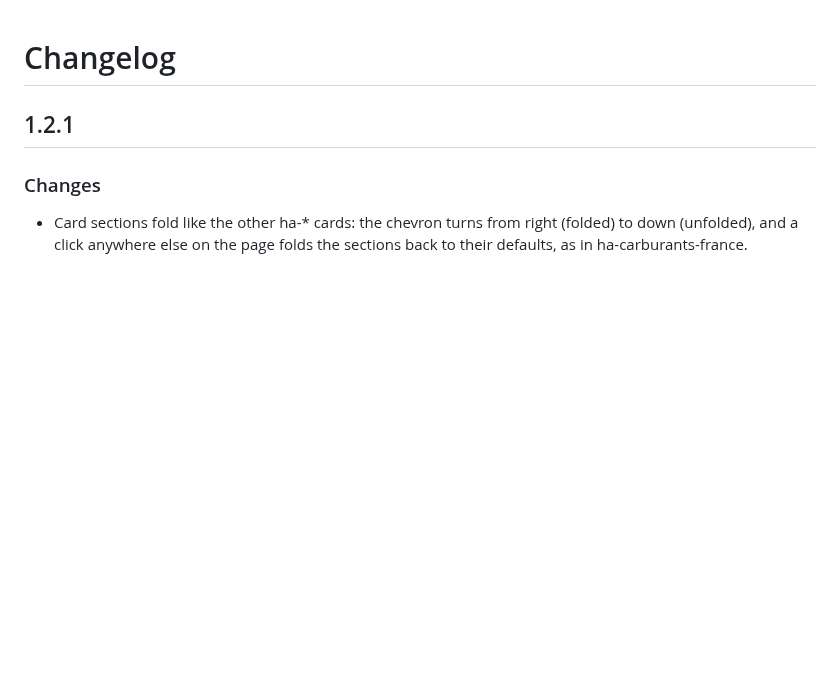
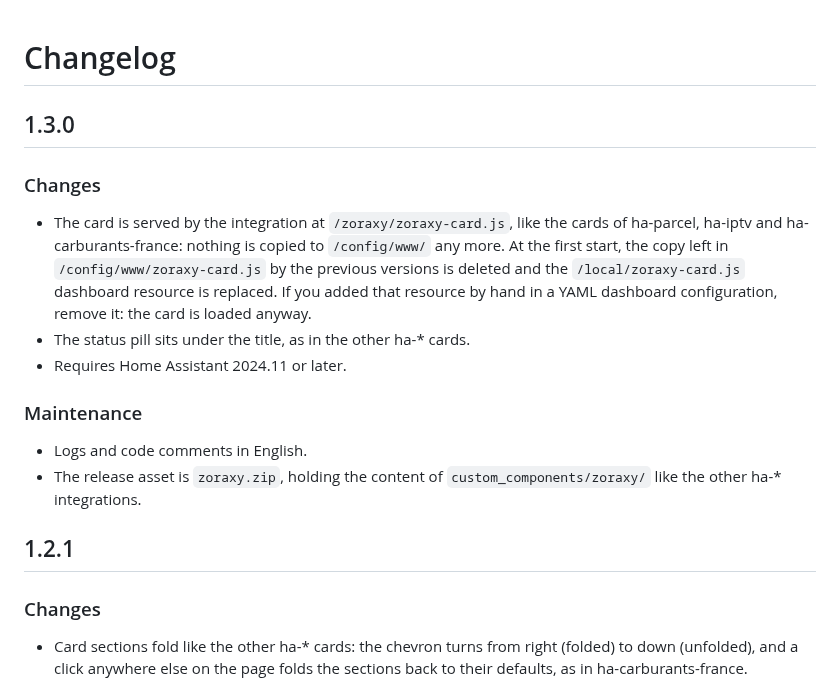
Before and after one commit to juju35/ha-zoraxy, a Markdown page: CHANGELOG.md, the part around the change. Rendered like a GitHub page; blank space fills up the shorter version.

```diff
--- a/CHANGELOG.md
+++ b/CHANGELOG.md
@@ -1,4 +1,15 @@
 # Changelog
+
+## 1.3.0
+
+### Changes
+- The card is served by the integration at `/zoraxy/zoraxy-card.js`, like the cards of ha-parcel, ha-iptv and ha-carburants-france: nothing is copied to `/config/www/` any more. At the first start, the copy left in `/config/www/zoraxy-card.js` by the previous versions is deleted and the `/local/zoraxy-card.js` dashboard resource is replaced. If you added that resource by hand in a YAML dashboard configuration, remove it: the card is loaded anyway.
+- The status pill sits under the title, as in the other ha-* cards.
+- Requires Home Assistant 2024.11 or later.
+
+### Maintenance
+- Logs and code comments in English.
+- The release asset is `zoraxy.zip`, holding the content of `custom_components/zoraxy/` like the other ha-* integrations.
 
 ## 1.2.1
 
```
Also changed, not shown: README.md (+3 -3 lines), custom_components/zoraxy/AGENT.md (+3 -1 lines), screenshots/card-dark.png, screenshots/card.png, 13 other files.
